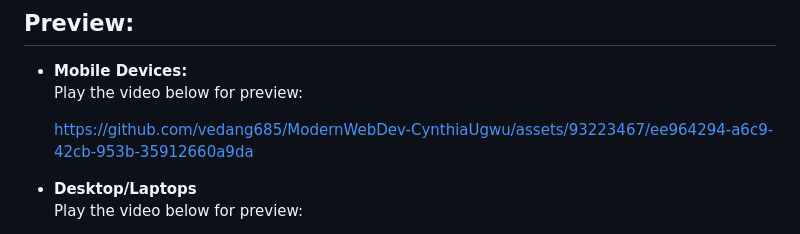
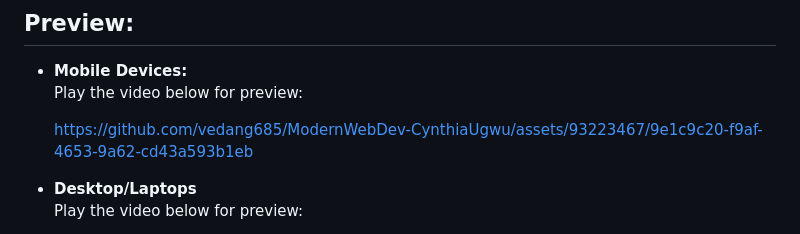
Before and after one commit to vedang685/ModernWebDev-CynthiaUgwu, a Markdown page: README.md, the part around the change. Drawn GitHub-style.

```diff
--- a/README.md
+++ b/README.md
@@ -38,7 +38,7 @@ Immerse users in an interactive wonderland as text transitions enchantingly and
 
 Play the video below for preview:
 
-https://github.com/vedang685/ModernWebDev-CynthiaUgwu/assets/93223467/ee964294-a6c9-42cb-953b-35912660a9da
+https://github.com/vedang685/ModernWebDev-CynthiaUgwu/assets/93223467/9e1c9c20-f9af-4653-9a62-cd43a593b1eb
 
 <li><B> Desktop/Laptops </B></li>
 
```
